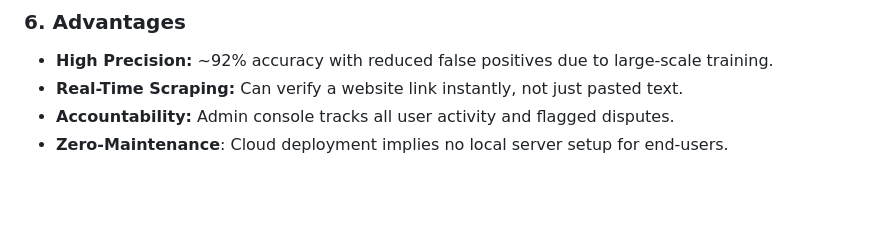
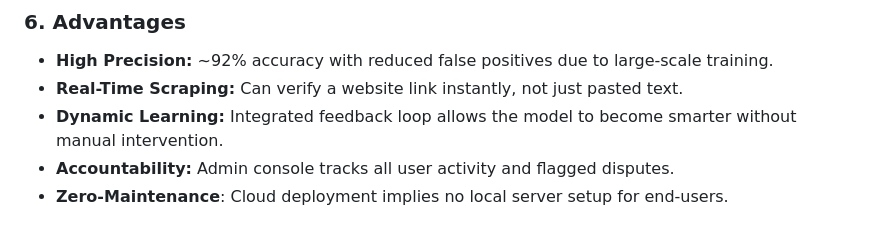
Before and after one commit to Rajankit27/FakeNewsDetection, a Markdown page: SYNOPSIS.md, the part around the change. Drawn GitHub-style; blank space fills up the shorter version.

Commit message:
docs: finalize SYNOPSIS.md with new advantages

```diff
--- a/SYNOPSIS.md
+++ b/SYNOPSIS.md
@@ -65,6 +65,7 @@ While many academic models achieve high accuracy, they remain "black boxes" acce
 ### 6. Advantages
 *   **High Precision:** ~92% accuracy with reduced false positives due to large-scale training.
 *   **Real-Time Scraping:** Can verify a website link instantly, not just pasted text.
+*   **Dynamic Learning:** Integrated feedback loop allows the model to become smarter without manual intervention.
 *   **Accountability:** Admin console tracks all user activity and flagged disputes.
 *   **Zero-Maintenance**: Cloud deployment implies no local server setup for end-users.
 
```
